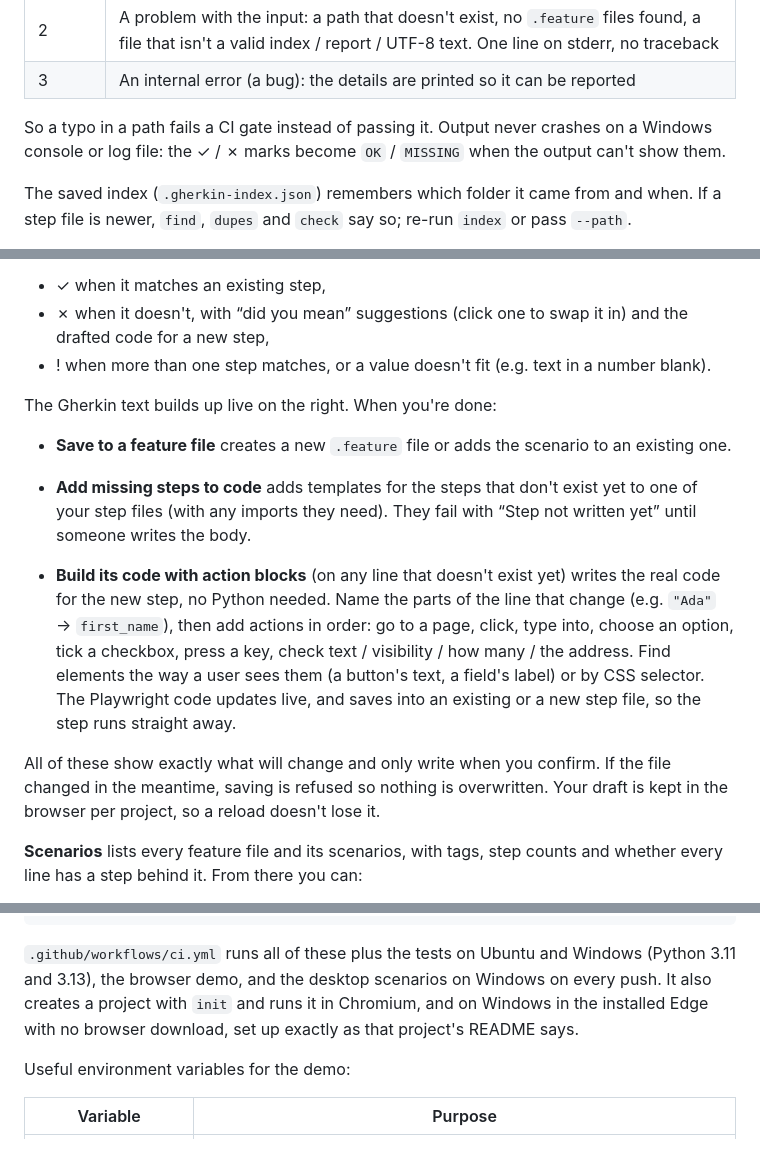
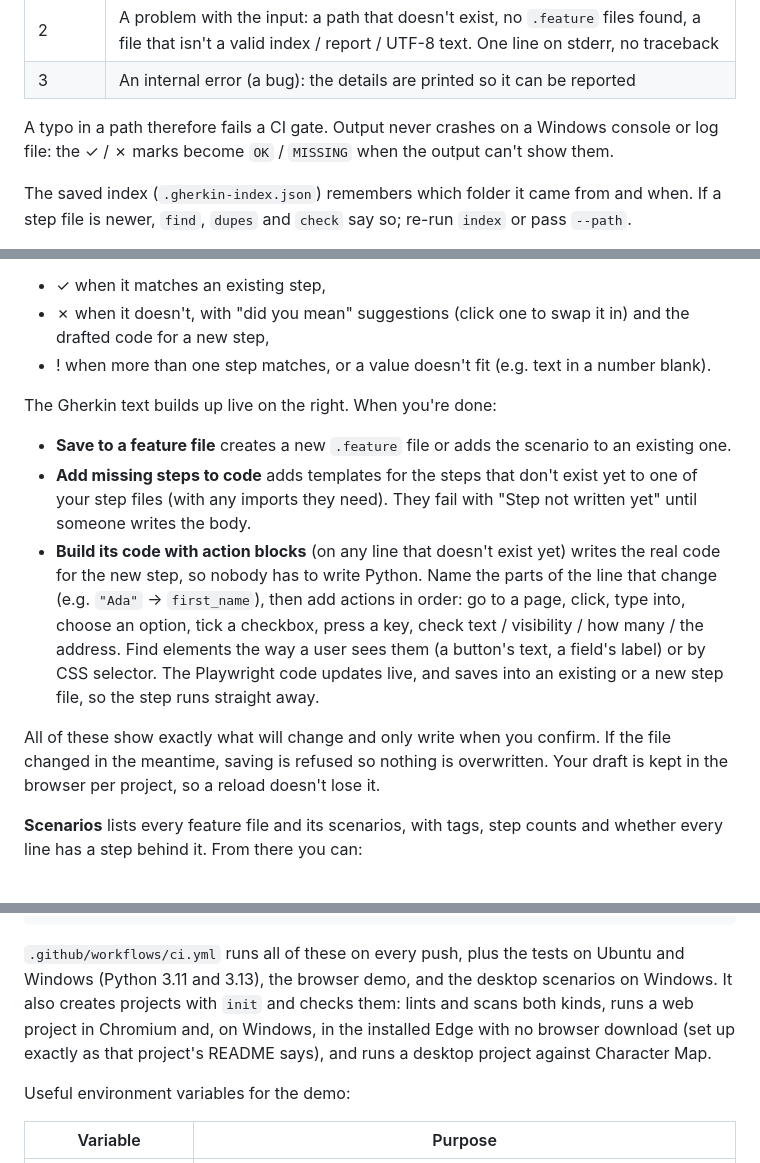
Before and after one commit to gabrielolsen06-eng/gherkin-copilot, a Markdown page: README.md, 3 parts joined by grey strips. Rendered like a GitHub page.

````diff
--- a/README.md
+++ b/README.md
@@ -231,9 +231,8 @@ Every command accepts `--json`, and exit codes are meant for CI:
 | 2 | A problem with the input: a path that doesn't exist, no `.feature` files found, a file that isn't a valid index / report / UTF-8 text. One line on stderr, no traceback |
 | 3 | An internal error (a bug): the details are printed so it can be reported |
 
-So a typo in a path fails a CI gate instead of passing it. Output never crashes on a
-Windows console or log file: the ✓ / ✗ marks become `OK` / `MISSING` when the output
-can't show them.
+A typo in a path therefore fails a CI gate. Output never crashes on a Windows console or log
+file: the ✓ / ✗ marks become `OK` / `MISSING` when the output can't show them.
 
 The saved index (`.gherkin-index.json`) remembers which folder it came from and when. If a
 step file is newer, `find`, `dupes` and `check` say so; re-run `index` or pass `--path`.
@@ -279,7 +278,7 @@ are ready to run by construction. You can also type a line by hand; each line is
 you type and shows:
 
 - ✓ when it matches an existing step,
-- ✗ when it doesn't, with “did you mean” suggestions (click one to swap it in) and the
+- ✗ when it doesn't, with "did you mean" suggestions (click one to swap it in) and the
   drafted code for a new step,
 - ! when more than one step matches, or a value doesn't fit (e.g. text in a number blank).
 
@@ -288,19 +287,18 @@ The Gherkin text builds up live on the right. When you're done:
 - **Save to a feature file** creates a new `.feature` file or adds the scenario to an
   existing one.
 - **Add missing steps to code** adds templates for the steps that don't exist yet to one of
-  your step files (with any imports they need). They fail with “Step not written yet” until
+  your step files (with any imports they need). They fail with "Step not written yet" until
   someone writes the body.
-
 - **Build its code with action blocks** (on any line that doesn't exist yet) writes the real
-  code for the new step, no Python needed. Name the parts of the line that change (e.g.
+  code for the new step, so nobody has to write Python. Name the parts of the line that change (e.g.
   `"Ada"` → `first_name`), then add actions in order: go to a page, click, type into,
   choose an option, tick a checkbox, press a key, check text / visibility / how many / the
   address. Find elements the way a user sees them (a button's text, a field's label) or by
   CSS selector. The Playwright code updates live, and saves into an existing or a new step
   file, so the step runs straight away.
 
-All of these show exactly what will change and only write when you confirm. If the file changed
-in the meantime, saving is refused so nothing is overwritten. Your draft is kept in the
+All of these show exactly what will change and only write when you confirm. If the file
+changed in the meantime, saving is refused so nothing is overwritten. Your draft is kept in the
 browser per project, so a reload doesn't lose it.
 
 **Scenarios** lists every feature file and its scenarios, with tags, step counts and
@@ -456,10 +454,11 @@ python -m venv .venv-dev && .venv-dev/bin/pip install -r requirements-dev.txt
 .venv-dev/bin/pre-commit install                         # run ruff, mypy, bandit and the tests on every commit
 ```
 
-`.github/workflows/ci.yml` runs all of these plus the tests on Ubuntu and Windows
-(Python 3.11 and 3.13), the browser demo, and the desktop scenarios on Windows on every push. It also creates a project with `init`
-and runs it in Chromium, and on Windows in the installed Edge with no browser download, set up
-exactly as that project's README says.
+`.github/workflows/ci.yml` runs all of these on every push, plus the tests on Ubuntu and
+Windows (Python 3.11 and 3.13), the browser demo, and the desktop scenarios on Windows. It
+also creates projects with `init` and checks them: lints and scans both kinds, runs a web
+project in Chromium and, on Windows, in the installed Edge with no browser download (set up
+exactly as that project's README says), and runs a desktop project against Character Map.
 
 Useful environment variables for the demo:
 
````
Also changed, not shown: other parts of README.md (+10 -10 lines), CLAUDE.md (+2 -1 lines), SECURITY.md (+19 -19 lines).
